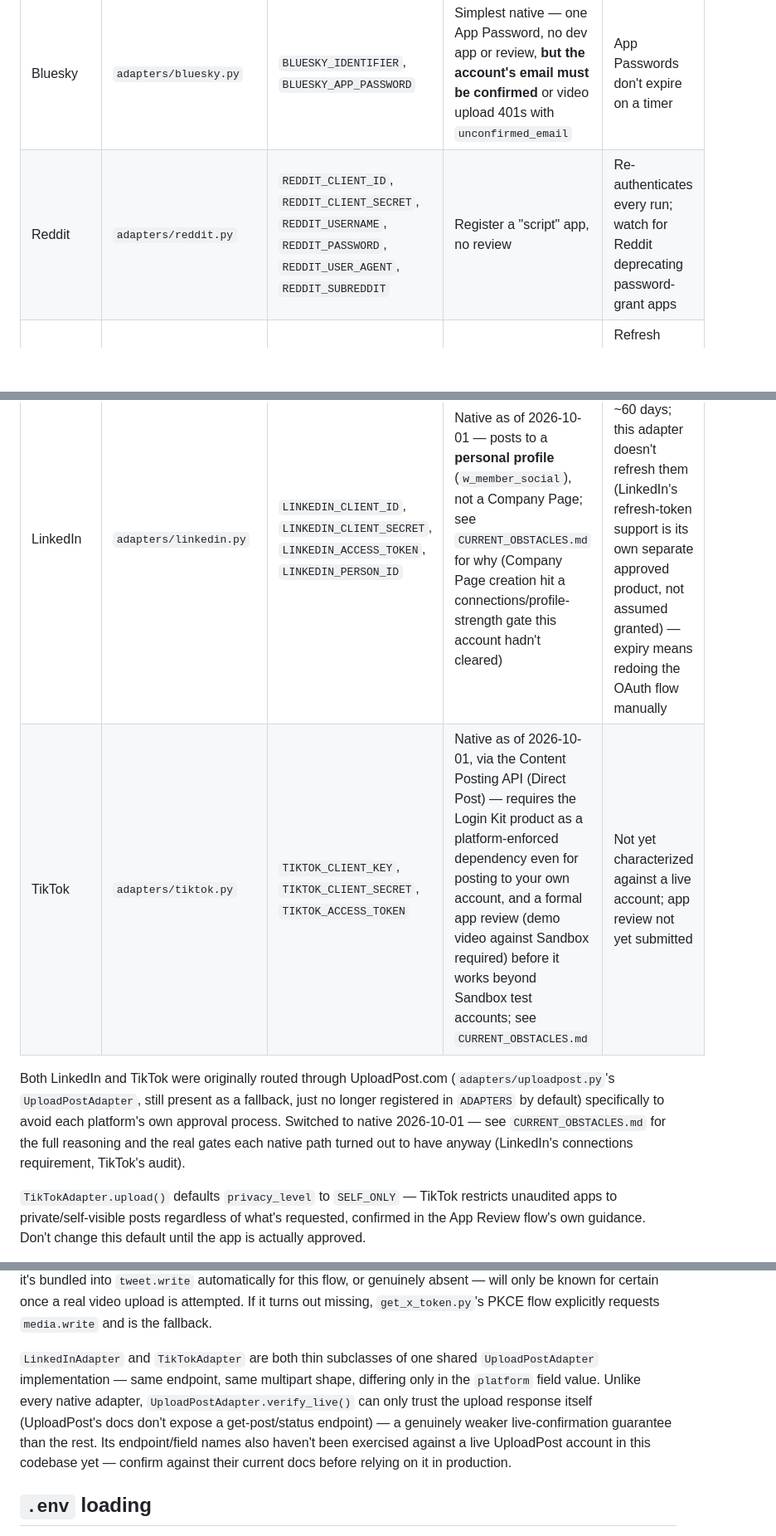
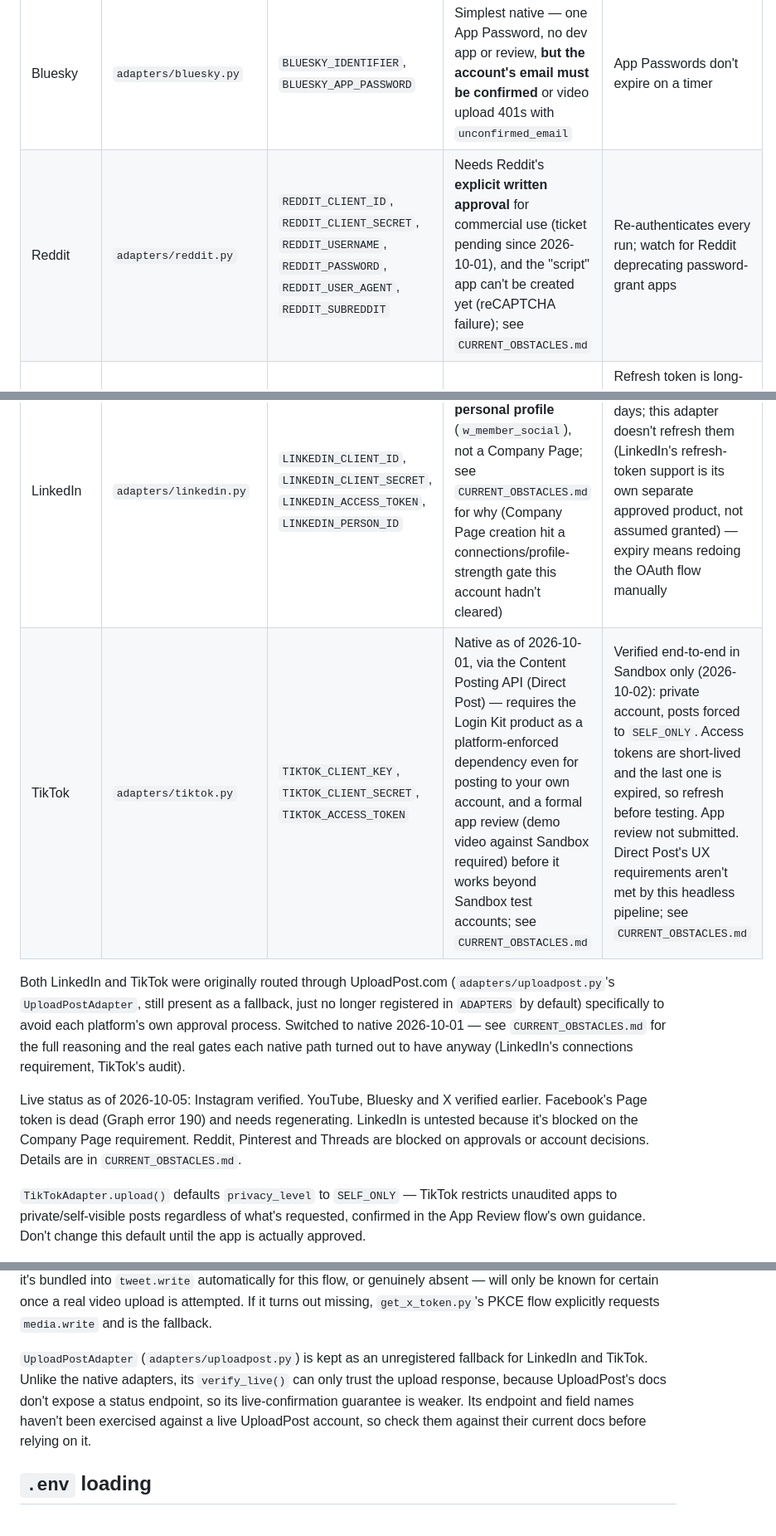
Before and after one commit to utdcapstone-serfis/AI-UGC-Ecommerce-Consulting, a Markdown page: qc-distribution-agent/DISTRIBUTION_AGENT.md, 3 parts joined by grey strips. Shown at 83% size. Drawn GitHub-style; blank space fills up the shorter version.

Commit message:
Update docs: LinkedIn/TikTok native, refresh platform status
Co-Authored-By: Claude Sonnet 5.5 <noreply@anthropic.com>

```diff
--- a/qc-distribution-agent/DISTRIBUTION_AGENT.md
+++ b/qc-distribution-agent/DISTRIBUTION_AGENT.md
@@ -34,7 +34,7 @@ means no post — full stop:
 | Platform | Adapter | Credentials (env vars) | Setup effort | Expiry behavior |
 |---|---|---|---|---|
 | Bluesky | `adapters/bluesky.py` | `BLUESKY_IDENTIFIER`, `BLUESKY_APP_PASSWORD` | Simplest native — one App Password, no dev app or review, **but the account's email must be confirmed** or video upload 401s with `unconfirmed_email` | App Passwords don't expire on a timer |
-| Reddit | `adapters/reddit.py` | `REDDIT_CLIENT_ID`, `REDDIT_CLIENT_SECRET`, `REDDIT_USERNAME`, `REDDIT_PASSWORD`, `REDDIT_USER_AGENT`, `REDDIT_SUBREDDIT` | Register a "script" app, no review | Re-authenticates every run; watch for Reddit deprecating password-grant apps |
+| Reddit | `adapters/reddit.py` | `REDDIT_CLIENT_ID`, `REDDIT_CLIENT_SECRET`, `REDDIT_USERNAME`, `REDDIT_PASSWORD`, `REDDIT_USER_AGENT`, `REDDIT_SUBREDDIT` | Needs Reddit's **explicit written approval** for commercial use (ticket pending since 2026-10-01), and the "script" app can't be created yet (reCAPTCHA failure); see `CURRENT_OBSTACLES.md` | Re-authenticates every run; watch for Reddit deprecating password-grant apps |
 | YouTube | `adapters/youtube.py` | `YT_CLIENT_ID`, `YT_CLIENT_SECRET`, `YT_REFRESH_TOKEN` | Google Cloud project + one-time OAuth consent | Refresh token is long-lived **only once the app is out of "Testing" mode** — just 7 days while still in Testing |
 | Facebook | `adapters/facebook.py` | `FB_PAGE_ACCESS_TOKEN`, `FB_PAGE_ID` | Meta Developer App + Page access token | Page token is effectively permanent unless revoked |
 | Threads | `adapters/threads.py` | `THREADS_ACCESS_TOKEN`, `THREADS_USER_ID` | Same Meta Developer App as Facebook/Instagram + Threads API product + its own OAuth scopes | Not yet characterized against a live account |
@@ -42,9 +42,11 @@ means no post — full stop:
 | Instagram | `adapters/instagram.py` | `IG_ACCESS_TOKEN`, `IG_BUSINESS_ACCOUNT_ID` | Meta Developer App + Business/Creator account + linked Page — the most setup steps of the native adapters | Long-lived token expires **~60 days** — must be refreshed before it lapses, or the OAuth consent flow has to be redone from scratch |
 | X | `adapters/x.py` | `X_CLIENT_ID`, `X_CLIENT_SECRET`, `X_REFRESH_TOKEN` | Native — confidential client + OAuth 2.0 PKCE consent; no approval gate, but needs a funded pay-per-usage credit balance | Access tokens short-lived, refreshed per call. Refresh token itself expires in **~6 months** (per X's console UI at generation time) — longest-lived of any credential in this pipeline. Rotation-on-use still unconfirmed by X's docs, handled defensively regardless (see below) |
 | LinkedIn | `adapters/linkedin.py` | `LINKEDIN_CLIENT_ID`, `LINKEDIN_CLIENT_SECRET`, `LINKEDIN_ACCESS_TOKEN`, `LINKEDIN_PERSON_ID` | Native as of 2026-10-01 — posts to a **personal profile** (`w_member_social`), not a Company Page; see `CURRENT_OBSTACLES.md` for why (Company Page creation hit a connections/profile-strength gate this account hadn't cleared) | Access tokens last ~60 days; this adapter doesn't refresh them (LinkedIn's refresh-token support is its own separate approved product, not assumed granted) — expiry means redoing the OAuth flow manually |
-| TikTok | `adapters/tiktok.py` | `TIKTOK_CLIENT_KEY`, `TIKTOK_CLIENT_SECRET`, `TIKTOK_ACCESS_TOKEN` | Native as of 2026-10-01, via the Content Posting API (Direct Post) — requires the Login Kit product as a platform-enforced dependency even for posting to your own account, and a formal app review (demo video against Sandbox required) before it works beyond Sandbox test accounts; see `CURRENT_OBSTACLES.md` | Not yet characterized against a live account; app review not yet submitted |
+| TikTok | `adapters/tiktok.py` | `TIKTOK_CLIENT_KEY`, `TIKTOK_CLIENT_SECRET`, `TIKTOK_ACCESS_TOKEN` | Native as of 2026-10-01, via the Content Posting API (Direct Post) — requires the Login Kit product as a platform-enforced dependency even for posting to your own account, and a formal app review (demo video against Sandbox required) before it works beyond Sandbox test accounts; see `CURRENT_OBSTACLES.md` | Verified end-to-end in Sandbox only (2026-10-02): private account, posts forced to `SELF_ONLY`. Access tokens are short-lived and the last one is expired, so refresh before testing. App review not submitted. Direct Post's UX requirements aren't met by this headless pipeline; see `CURRENT_OBSTACLES.md` |
 
 Both LinkedIn and TikTok were originally routed through UploadPost.com (`adapters/uploadpost.py`'s `UploadPostAdapter`, still present as a fallback, just no longer registered in `ADAPTERS` by default) specifically to avoid each platform's own approval process. Switched to native 2026-10-01 — see `CURRENT_OBSTACLES.md` for the full reasoning and the real gates each native path turned out to have anyway (LinkedIn's connections requirement, TikTok's audit).
+
+Live status as of 2026-10-05: Instagram verified. YouTube, Bluesky and X verified earlier. Facebook's Page token is dead (Graph error 190) and needs regenerating. LinkedIn is untested because it's blocked on the Company Page requirement. Reddit, Pinterest and Threads are blocked on approvals or account decisions. Details are in `CURRENT_OBSTACLES.md`.
 
 `TikTokAdapter.upload()` defaults `privacy_level` to `SELF_ONLY` — TikTok restricts unaudited apps to private/self-visible posts regardless of what's requested, confirmed in the App Review flow's own guidance. Don't change this default until the app is actually approved.
 
@@ -104,15 +106,13 @@ for certain once a real video upload is attempted. If it turns out
 missing, `get_x_token.py`'s PKCE flow explicitly requests
 `media.write` and is the fallback.
 
-`LinkedInAdapter` and `TikTokAdapter` are both thin subclasses of one
-shared `UploadPostAdapter` implementation — same endpoint, same
-multipart shape, differing only in the `platform` field value. Unlike
-every native adapter, `UploadPostAdapter.verify_live()` can only trust
-the upload response itself (UploadPost's docs don't expose a
-get-post/status endpoint) — a genuinely weaker live-confirmation
-guarantee than the rest. Its endpoint/field names also haven't been
-exercised against a live UploadPost account in this codebase yet —
-confirm against their current docs before relying on it in production.
+`UploadPostAdapter` (`adapters/uploadpost.py`) is kept as an
+unregistered fallback for LinkedIn and TikTok. Unlike the native
+adapters, its `verify_live()` can only trust the upload response,
+because UploadPost's docs don't expose a status endpoint, so its
+live-confirmation guarantee is weaker. Its endpoint and field names
+haven't been exercised against a live UploadPost account, so check
+them against their current docs before relying on it.
 
 ## `.env` loading
 
```
Also changed, not shown: other parts of qc-distribution-agent/DISTRIBUTION_AGENT.md (+1 -1 lines), qc-distribution-agent/agent-prompts.md (+1 -1 lines).
